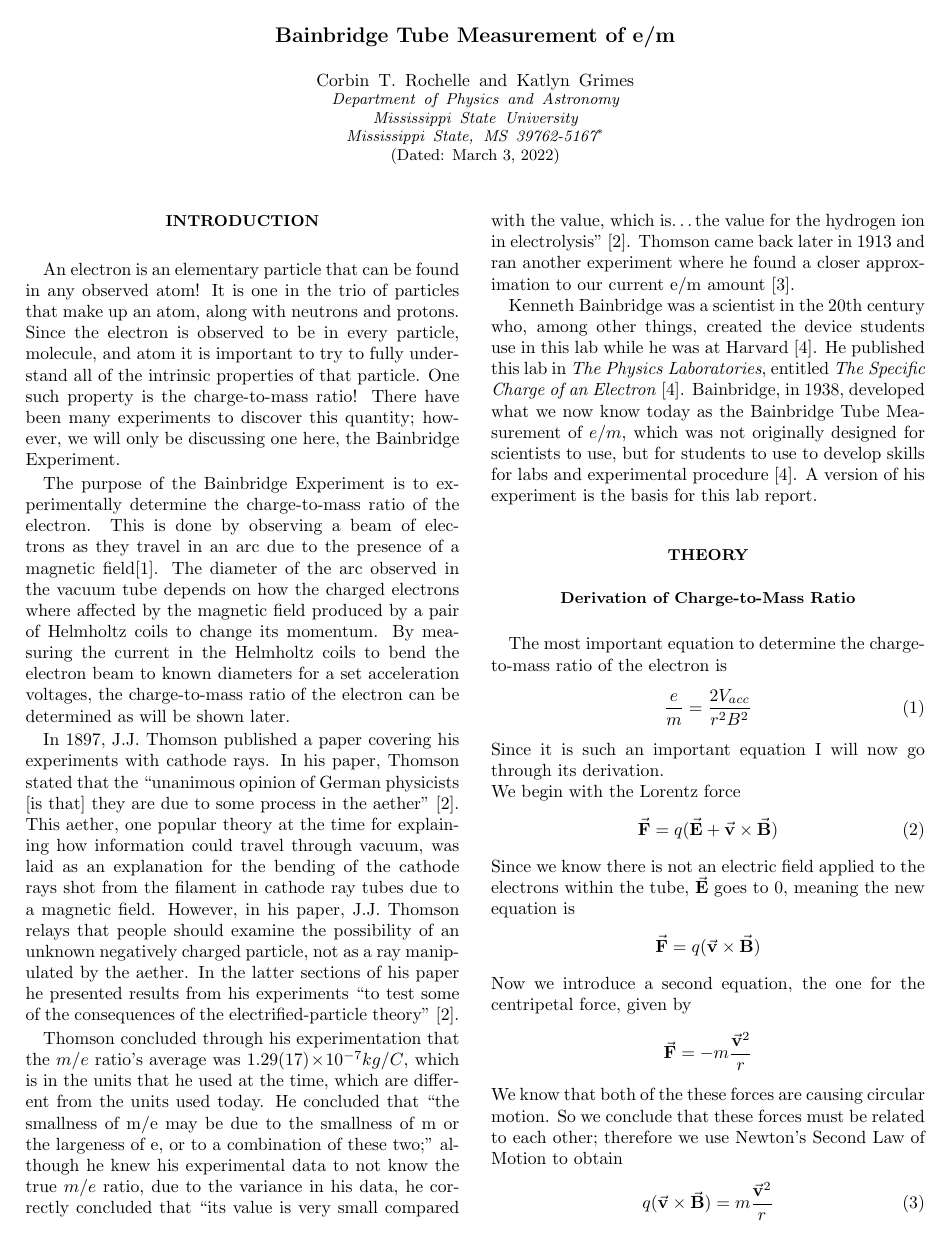
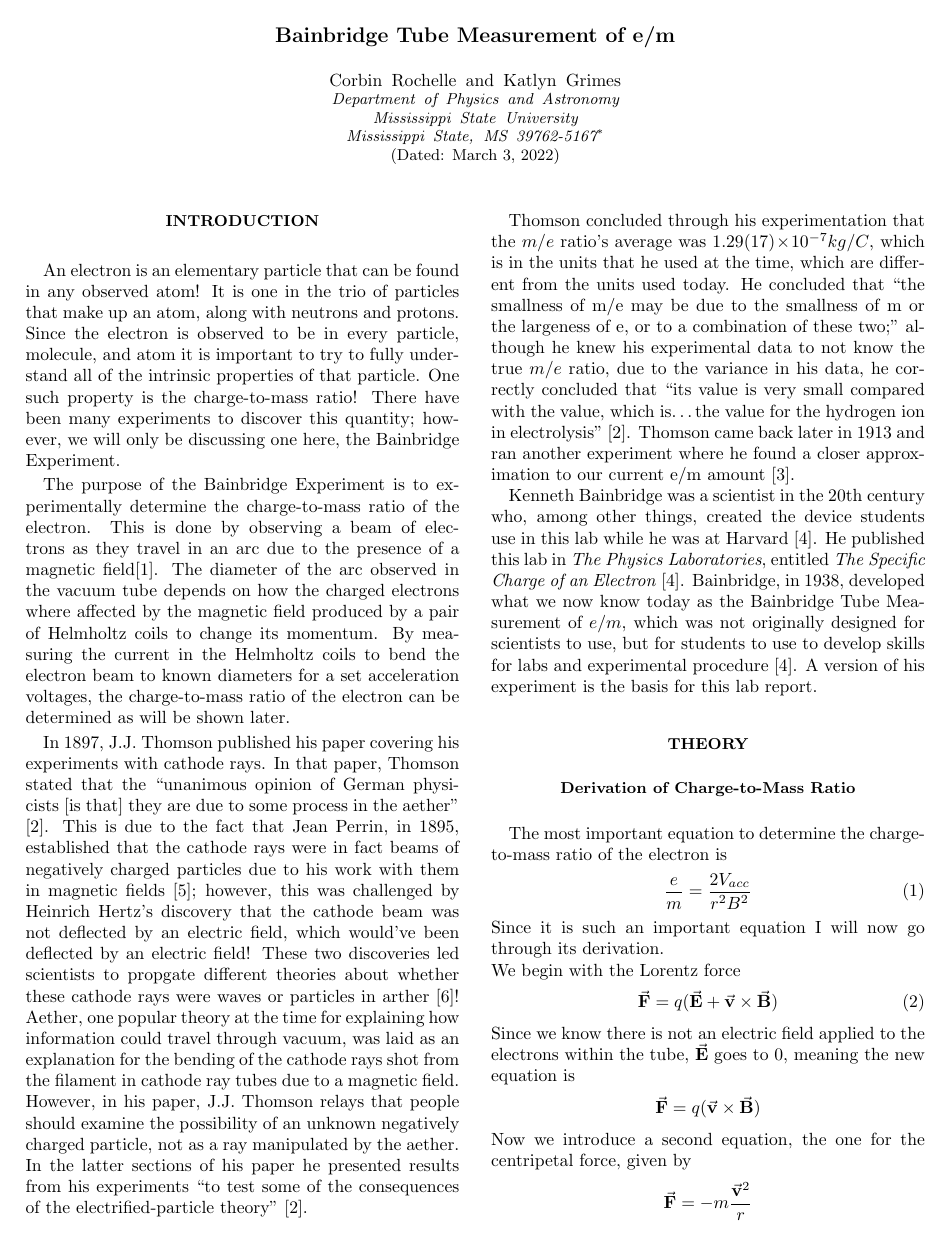
Before and after one commit to Corbin-Rochelle/Lab-Bainbridge-Tube-Measurement-of-e-m, a LaTeX paper (Lab_1.tex): page 1 of 4. Compiled offline with pdfLaTeX.

Commit message:
Working!

```diff
--- a/Lab_1.tex
+++ b/Lab_1.tex
@@ -25,7 +25,7 @@
 
 
 \title{Bainbridge Tube Measurement of e/m}
-\author{Corbin T. Rochelle}
+\author{Corbin Rochelle}
 \author{Katlyn Grimes}
 \date{\today}
 \affiliation{Department of Physics and Astronomy\\Mississippi State University\\Mississippi State, MS 39762-5167}
@@ -46,9 +46,12 @@ This is done by observing a beam of electrons as they travel in an arc due to th
 The diameter of the arc observed in the vacuum tube depends on how the charged electrons where affected by the magnetic field produced by a pair of Helmholtz coils to change its momentum.
 By measuring the current in the Helmholtz coils to bend the electron beam to known diameters for a set acceleration voltages, the charge-to-mass ratio of the electron can be determined as will be shown later.
 
-In 1897, J.J.~Thomson published a paper covering his experiments with cathode rays.
-In his paper, Thomson stated that the ``unanimous opinion of German physicists [is that] they are due to some process in the aether" \cite{CathodeRays}.
-This aether, one popular theory at the time for explaining how information could travel through vacuum, was laid as an explanation for the bending of the cathode rays shot from the filament in cathode ray tubes due to a magnetic field.
+In 1897, J.J.~Thomson published his paper covering his experiments with cathode rays.
+In that paper, Thomson stated that the ``unanimous opinion of German physicists [is that] they are due to some process in the aether" \cite{CathodeRays}.
+This is due to the fact that Jean Perrin, in 1895, established that the cathode rays were in fact beams of negatively charged particles due to his work with them in magnetic fields \cite{Perrin};
+however, this was challenged by Heinrich Hertz's discovery that the cathode beam was not deflected by an electric field, which would've been deflected by an electric field!
+These two discoveries led scientists to propgate different theories about whether these cathode rays were waves or particles in arther \cite{Hertz}!
+Aether, one popular theory at the time for explaining how information could travel through vacuum, was laid as an explanation for the bending of the cathode rays shot from the filament in cathode ray tubes due to a magnetic field.
 However, in his paper, J.J.~Thomson relays that people should examine the possibility of an unknown negatively charged particle, not as a ray manipulated by the aether.
 In the latter sections of his paper he presented results from his experiments ``to test some of the consequences of the electrified-particle theory" \cite{CathodeRays}.
 
```
Also changed, not shown: Lab_1.bbl (added), Lab_1.pdf, Lab_1.tex (2 more changed lines), 6 other files.
